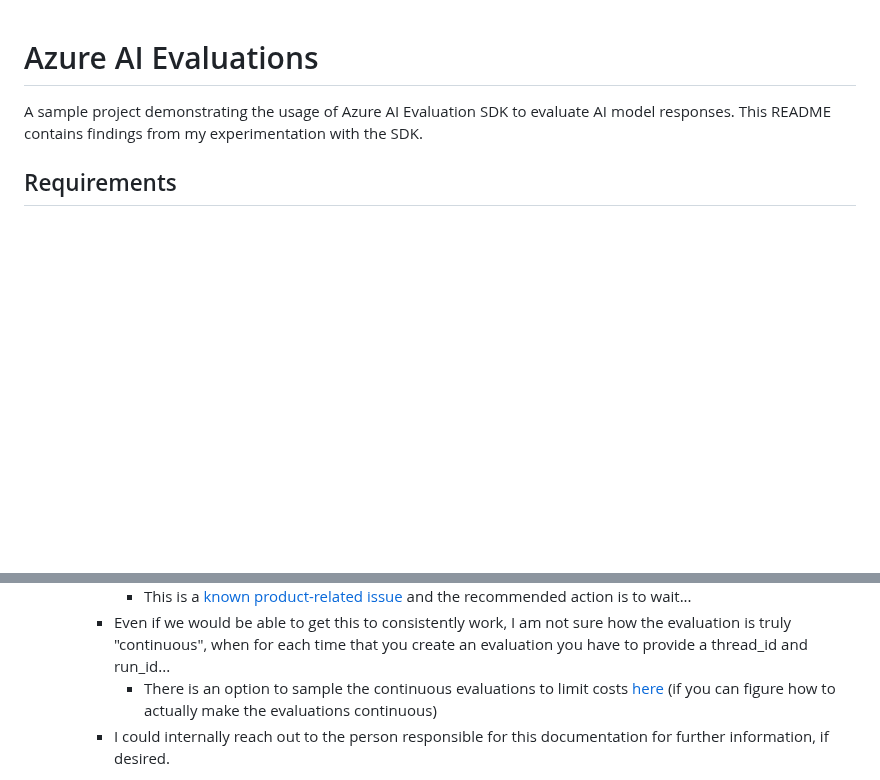
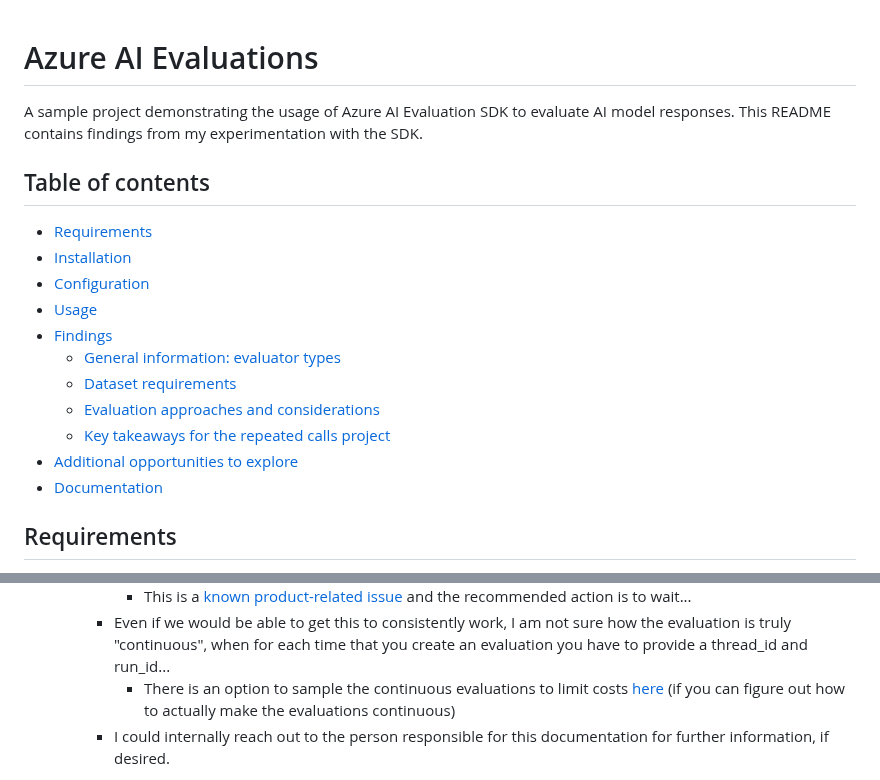
Before and after one commit to azureholic/CW-Repeated-Calls, a Markdown page: evaluations/README.md, 2 parts joined by grey strips. Drawn GitHub-style; blank space fills up the shorter version.

Commit message:
add table of contents to README

```diff
--- a/evaluations/README.md
+++ b/evaluations/README.md
@@ -1,6 +1,20 @@
 # Azure AI Evaluations
 
 A sample project demonstrating the usage of Azure AI Evaluation SDK to evaluate AI model responses. This README contains findings from my experimentation with the SDK.
+
+## Table of contents
+
+- [Requirements](#requirements)
+- [Installation](#installation)
+- [Configuration](#configuration)
+- [Usage](#usage)
+- [Findings](#findings)
+  - [General information: evaluator types](#general-information-evaluator-types)
+  - [Dataset requirements](#dataset-requirements)
+  - [Evaluation approaches and considerations](#evaluation-approaches-and-considerations)
+  - [Key takeaways for the repeated calls project](#key-takeaways-for-the-repeated-calls-project)
+- [Additional opportunities to explore](#additional-opportunities-to-explore)
+- [Documentation](#documentation)
 
 ## Requirements
 
@@ -201,7 +215,7 @@ Assuming the goal is to compare the quality of responses between different model
       - I tried increasing rate limits of models to the maximum, but to no avail
       - This is a [known product-related issue](https://learn.microsoft.com/en-us/answers/questions/2237624/getting-rate-limit-exceeded-when-testing-ai-agent) and the recommended action is to wait...
     - Even if we would be able to get this to consistently work, I am not sure how the evaluation is truly "continuous", when for each time that you create an evaluation you have to provide a thread_id and run_id...
-      - There is an option to sample the continuous evaluations to limit costs [here](https://learn.microsoft.com/en-us/azure/ai-foundry/how-to/continuous-evaluation-agents#customize-your-sampling-configuration) (if you can figure how to actually make the evaluations continuous)
+      - There is an option to sample the continuous evaluations to limit costs [here](https://learn.microsoft.com/en-us/azure/ai-foundry/how-to/continuous-evaluation-agents#customize-your-sampling-configuration) (if you can figure out how to actually make the evaluations continuous)
     - I could internally reach out to the person responsible for this documentation for further information, if desired.
 
   - **Evaluate production:** save queries and responses/conversations to a database, then perform data preparation and feed them to an evaluation script. This adds storage overhead.
```
